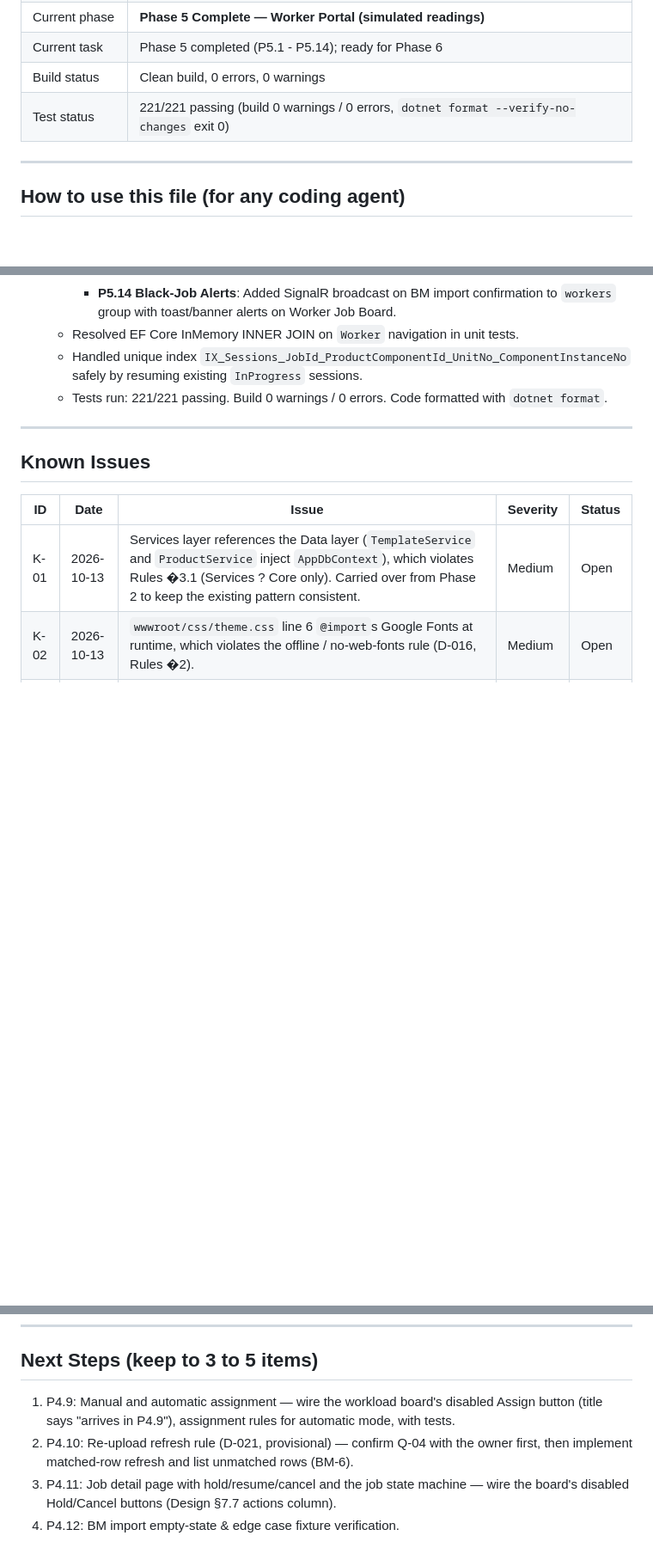
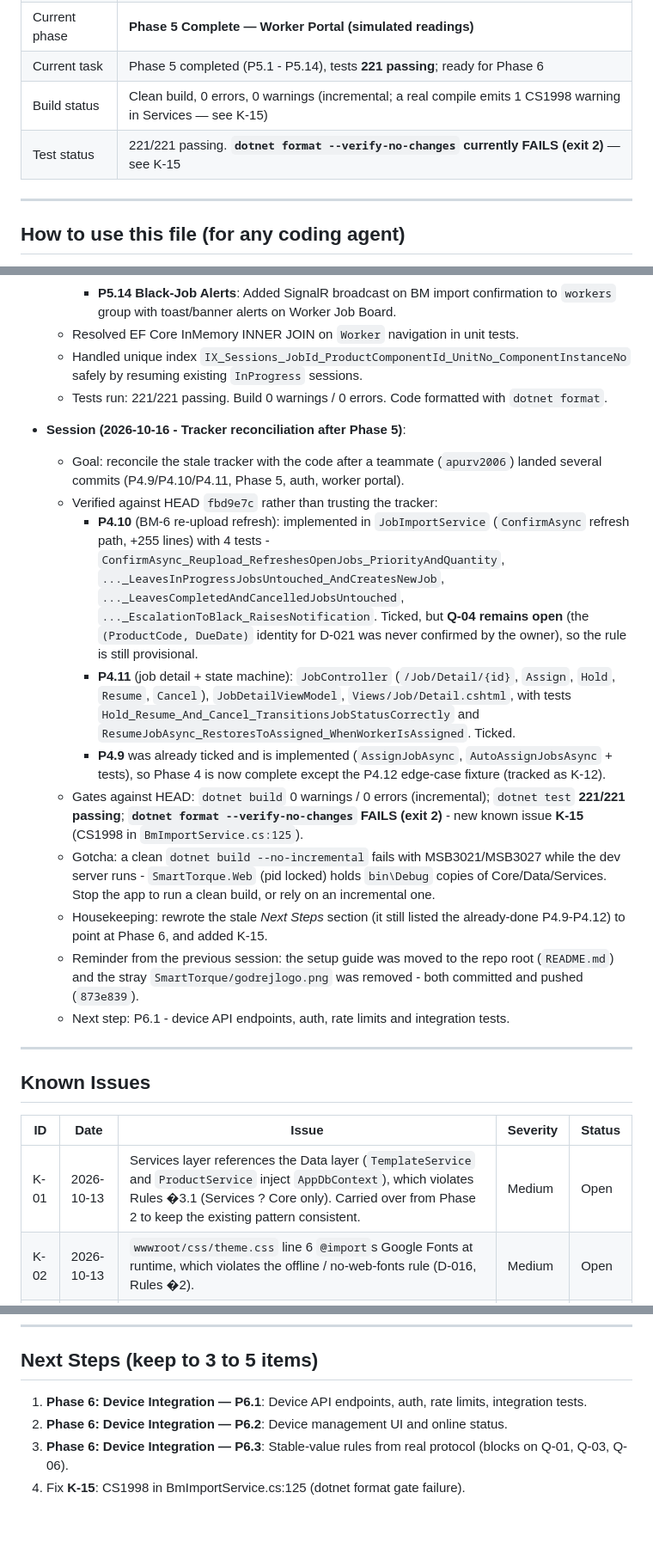
Before and after one commit to ManglamX/AssemblIQ, a Markdown page: Memory.md, 3 parts joined by grey strips. Shown at 86% size. Drawn GitHub-style; blank space fills up the shorter version.

Commit message:
docs(memory): reconcile tracker with code - tick P4.10/P4.11, point Next Steps at Phase 6, add K-15 (format gate)

```diff
--- a/Memory.md
+++ b/Memory.md
@@ -11,7 +11,7 @@
 | Current phase | **Phase 5 Complete — Worker Portal (simulated readings)** |
-| Current task | Phase 5 completed (P5.1 - P5.14); ready for Phase 6 |
-| Build status | Clean build, 0 errors, 0 warnings |
-| Test status | 221/221 passing (build 0 warnings / 0 errors, `dotnet format --verify-no-changes` exit 0) |
+| Current task | Phase 5 completed (P5.1 - P5.14), tests **221 passing**; ready for Phase 6 |
+| Build status | Clean build, 0 errors, 0 warnings (incremental; a real compile emits 1 CS1998 warning in Services — see K-15) |
+| Test status | 221/221 passing. **`dotnet format --verify-no-changes` currently FAILS (exit 2)** — see K-15 |
 
 ---
 
@@ -457,6 +457,18 @@ Append one entry per session. Newest at the bottom.
   - Handled unique index `IX_Sessions_JobId_ProductComponentId_UnitNo_ComponentInstanceNo` safely by resuming existing `InProgress` sessions.
   - Tests run: 221/221 passing. Build 0 warnings / 0 errors. Code formatted with `dotnet format`.
 
+- **Session (2026-10-16 - Tracker reconciliation after Phase 5)**:
+  - Goal: reconcile the stale tracker with the code after a teammate (`apurv2006`) landed several commits (P4.9/P4.10/P4.11, Phase 5, auth, worker portal).
+  - Verified against HEAD `fbd9e7c` rather than trusting the tracker:
+    - **P4.10** (BM-6 re-upload refresh): implemented in `JobImportService` (`ConfirmAsync` refresh path, +255 lines) with 4 tests - `ConfirmAsync_Reupload_RefreshesOpenJobs_PriorityAndQuantity`, `..._LeavesInProgressJobsUntouched_AndCreatesNewJob`, `..._LeavesCompletedAndCancelledJobsUntouched`, `..._EscalationToBlack_RaisesNotification`. Ticked, but **Q-04 remains open** (the `(ProductCode, DueDate)` identity for D-021 was never confirmed by the owner), so the rule is still provisional.
+    - **P4.11** (job detail + state machine): `JobController` (`/Job/Detail/{id}`, `Assign`, `Hold`, `Resume`, `Cancel`), `JobDetailViewModel`, `Views/Job/Detail.cshtml`, with tests `Hold_Resume_And_Cancel_TransitionsJobStatusCorrectly` and `ResumeJobAsync_RestoresToAssigned_WhenWorkerIsAssigned`. Ticked.
+    - **P4.9** was already ticked and is implemented (`AssignJobAsync`, `AutoAssignJobsAsync` + tests), so Phase 4 is now complete except the P4.12 edge-case fixture (tracked as K-12).
+  - Gates against HEAD: `dotnet build` 0 warnings / 0 errors (incremental); `dotnet test` **221/221 passing**; **`dotnet format --verify-no-changes` FAILS (exit 2)** - new known issue **K-15** (CS1998 in `BmImportService.cs:125`).
+  - Gotcha: a clean `dotnet build --no-incremental` fails with MSB3021/MSB3027 while the dev server runs - `SmartTorque.Web` (pid locked) holds `bin\Debug` copies of Core/Data/Services. Stop the app to run a clean build, or rely on an incremental one.
+  - Housekeeping: rewrote the stale *Next Steps* section (it still listed the already-done P4.9-P4.12) to point at Phase 6, and added K-15.
+  - Reminder from the previous session: the setup guide was moved to the repo root (`README.md`) and the stray `SmartTorque/godrejlogo.png` was removed - both committed and pushed (`873e839`).
+  - Next step: P6.1 - device API endpoints, auth, rate limits and integration tests.
+
 ---
 
 ## Known Issues
@@ -537,7 +550,7 @@ dotnet run --project tools/SmartTorque.Tools.Simulator -- --server http://localh
 
 ## Next Steps (keep to 3 to 5 items)
 
-1. P4.9: Manual and automatic assignment — wire the workload board's disabled Assign button (title says "arrives in P4.9"), assignment rules for automatic mode, with tests.
-2. P4.10: Re-upload refresh rule (D-021, provisional) — confirm Q-04 with the owner first, then implement matched-row refresh and list unmatched rows (BM-6).
-3. P4.11: Job detail page with hold/resume/cancel and the job state machine — wire the board's disabled Hold/Cancel buttons (Design §7.7 actions column).
-4. P4.12: BM import empty-state & edge case fixture verification.
+1. **Phase 6: Device Integration — P6.1**: Device API endpoints, auth, rate limits, integration tests.
+2. **Phase 6: Device Integration — P6.2**: Device management UI and online status.
+3. **Phase 6: Device Integration — P6.3**: Stable-value rules from real protocol (blocks on Q-01, Q-03, Q-06).
+4. Fix **K-15**: CS1998 in BmImportService.cs:125 (dotnet format gate failure).
```
Also changed, not shown: other parts of Memory.md (+4 -3 lines).
